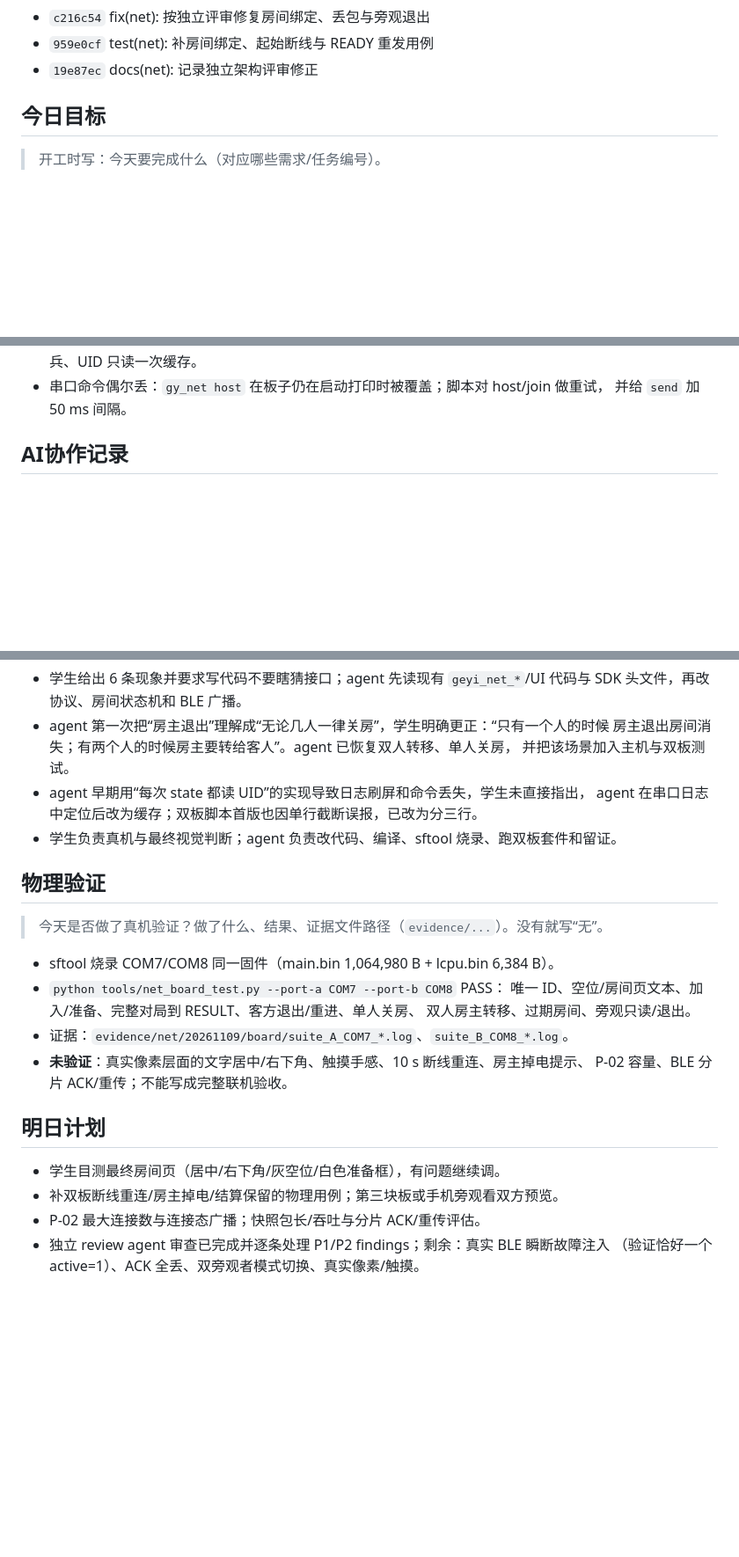
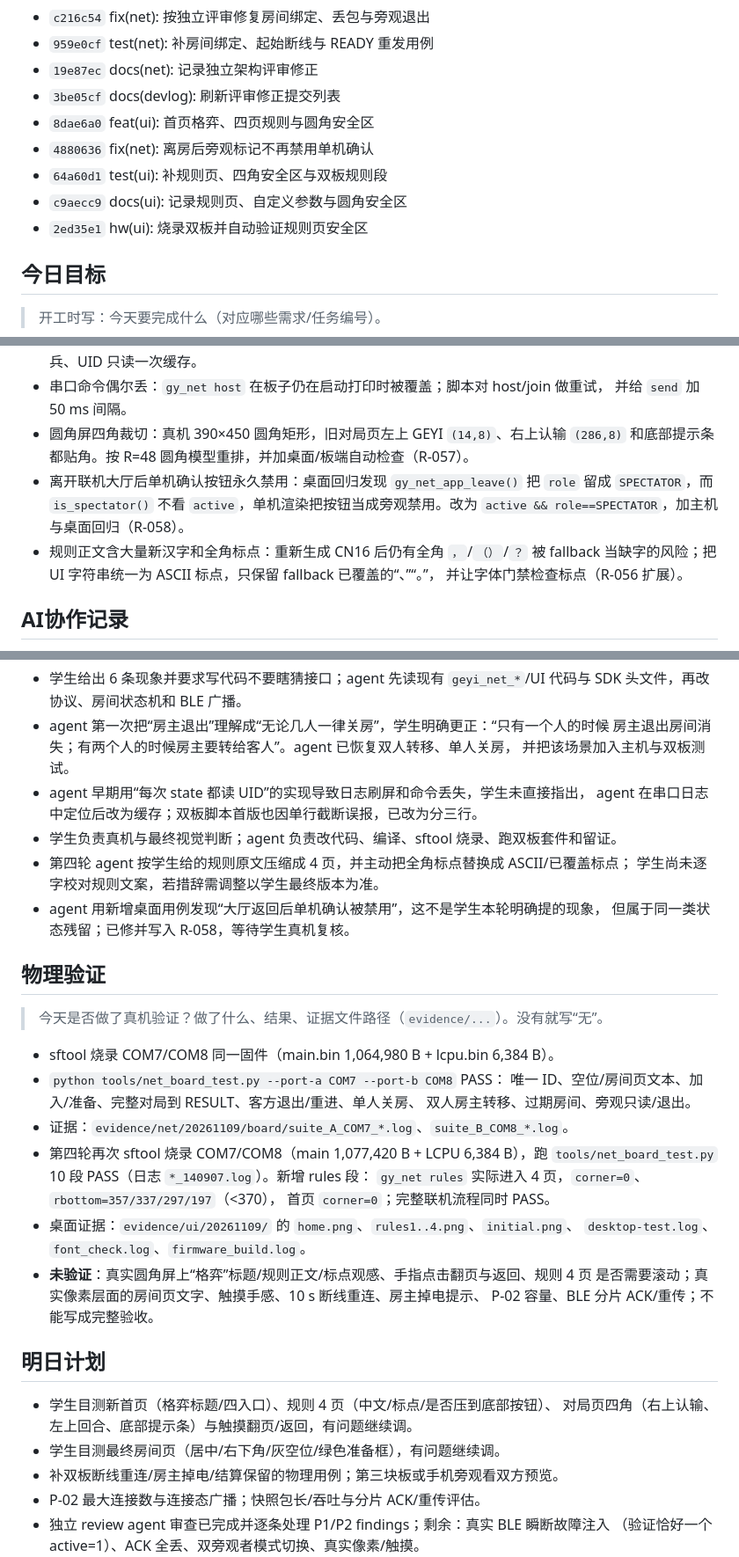
Before and after one commit to Soviet-i/geyi, a Markdown page: docs/devlog/2026-11-09.md, 3 parts joined by grey strips. Shown at 88% size. Rendered like a GitHub page; blank space fills up the shorter version.

Commit message:
docs(devlog): 补第四轮规则页与圆角屏记录
Co-Authored-By: Claude Code <noreply@anthropic.com>

背景: 按课程要求，每个有提交的日期需要如实记录当天完成、问题、AI 协作与物理验证；今天新增了首页/规则/安全区与旁观状态修复。
改动: 在 2026-11-09 开发日志追加第四轮完成项、R-056/R-057/R-058 问题、AI 主动发现的状态泄漏与标点风险、COM7/COM8 烧录与双板 10 段 PASS、规则页 corner=0/rbottom 数据，以及真实像素/触摸仍未验证的边界。
验证: 提交列表已由 python scripts/new_devlog.py --update 刷新到 2ed35e1。
AI协作: 是(Claude Code / deepseek-v4-flash；agent 按实际执行结果补日志，未替学生编造目测结论)

```diff
--- a/docs/devlog/2026-11-09.md
+++ b/docs/devlog/2026-11-09.md
@@ -30,6 +30,12 @@
 - `c216c54` fix(net): 按独立评审修复房间绑定、丢包与旁观退出
 - `959e0cf` test(net): 补房间绑定、起始断线与 READY 重发用例
 - `19e87ec` docs(net): 记录独立架构评审修正
+- `3be05cf` docs(devlog): 刷新评审修正提交列表
+- `8dae6a0` feat(ui): 首页格弈、四页规则与圆角安全区
+- `4880636` fix(net): 离房后旁观标记不再禁用单机确认
+- `64a60d1` test(ui): 补规则页、四角安全区与双板规则段
+- `c9aecc9` docs(ui): 记录规则页、自定义参数与圆角安全区
+- `2ed35e1` hw(ui): 烧录双板并自动验证规则页安全区
 <!-- AUTO:COMMITS:END -->
 
 ## 今日目标
@@ -97,6 +106,14 @@
   分三行输出 + `[gy_test] end` 哨兵、UID 只读一次缓存。
 - 串口命令偶尔丢：`gy_net host` 在板子仍在启动打印时被覆盖；脚本对 host/join 做重试，
   并给 `send` 加 50 ms 间隔。
+- 圆角屏四角裁切：真机 390×450 圆角矩形，旧对局页左上 GEYI `(14,8)`、右上认输 `(286,8)`
+  和底部提示条都贴角。按 R=48 圆角模型重排，并加桌面/板端自动检查（R-057）。
+- 离开联机大厅后单机确认按钮永久禁用：桌面回归发现 `gy_net_app_leave()` 把 `role` 留成
+  `SPECTATOR`，而 `is_spectator()` 不看 `active`，单机渲染把按钮当成旁观禁用。改为
+  `active && role==SPECTATOR`，加主机与桌面回归（R-058）。
+- 规则正文含大量新汉字和全角标点：重新生成 CN16 后仍有全角 `，`/`（）`/`？` 被 fallback
+  当缺字的风险；把 UI 字符串统一为 ASCII 标点，只保留 fallback 已覆盖的“、”“。”，
+  并让字体门禁检查标点（R-056 扩展）。
 
 ## AI协作记录
 
@@ -110,6 +127,10 @@
 - agent 早期用“每次 state 都读 UID”的实现导致日志刷屏和命令丢失，学生未直接指出，
   agent 在串口日志中定位后改为缓存；双板脚本首版也因单行截断误报，已改为分三行。
 - 学生负责真机与最终视觉判断；agent 负责改代码、编译、sftool 烧录、跑双板套件和留证。
+- 第四轮 agent 按学生给的规则原文压缩成 4 页，并主动把全角标点替换成 ASCII/已覆盖标点；
+  学生尚未逐字校对规则文案，若措辞需调整以学生最终版本为准。
+- agent 用新增桌面用例发现“大厅返回后单机确认被禁用”，这不是学生本轮明确提的现象，
+  但属于同一类状态残留；已修并写入 R-058，等待学生真机复核。
 
 ## 物理验证
 
@@ -120,12 +141,21 @@
   唯一 ID、空位/房间页文本、加入/准备、完整对局到 RESULT、客方退出/重进、单人关房、
   双人房主转移、过期房间、旁观只读/退出。
 - 证据：`evidence/net/20261109/board/suite_A_COM7_*.log`、`suite_B_COM8_*.log`。
-- **未验证**：真实像素层面的文字居中/右下角、触摸手感、10 s 断线重连、房主掉电提示、
-  P-02 容量、BLE 分片 ACK/重传；不能写成完整联机验收。
+- 第四轮再次 sftool 烧录 COM7/COM8（main 1,077,420 B + LCPU 6,384 B），跑
+  `tools/net_board_test.py` 10 段 PASS（日志 `*_140907.log`）。新增 rules 段：
+  `gy_net rules` 实际进入 4 页，`corner=0`、`rbottom=357/337/297/197`（<370），
+  首页 `corner=0`；完整联机流程同时 PASS。
+- 桌面证据：`evidence/ui/20261109/` 的 `home.png`、`rules1..4.png`、`initial.png`、
+  `desktop-test.log`、`font_check.log`、`firmware_build.log`。
+- **未验证**：真实圆角屏上“格弈”标题/规则正文/标点观感、手指点击翻页与返回、规则 4 页
+  是否需要滚动；真实像素层面的房间页文字、触摸手感、10 s 断线重连、房主掉电提示、
+  P-02 容量、BLE 分片 ACK/重传；不能写成完整验收。
 
 ## 明日计划
 
-- 学生目测最终房间页（居中/右下角/灰空位/白色准备框），有问题继续调。
+- 学生目测新首页（格弈标题/四入口）、规则 4 页（中文/标点/是否压到底部按钮）、
+  对局页四角（右上认输、左上回合、底部提示条）与触摸翻页/返回，有问题继续调。
+- 学生目测最终房间页（居中/右下角/灰空位/绿色准备框），有问题继续调。
 - 补双板断线重连/房主掉电/结算保留的物理用例；第三块板或手机旁观看双方预览。
 - P-02 最大连接数与连接态广播；快照包长/吞吐与分片 ACK/重传评估。
 - 独立 review agent 审查已完成并逐条处理 P1/P2 findings；剩余：真实 BLE 瞬断故障注入
```
Also changed, not shown: other parts of docs/devlog/2026-11-09.md (+3 -0 lines).
